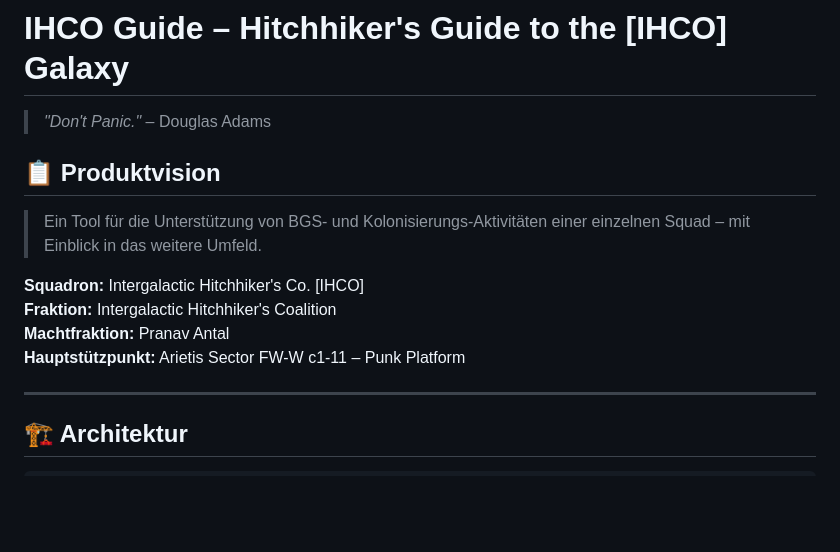
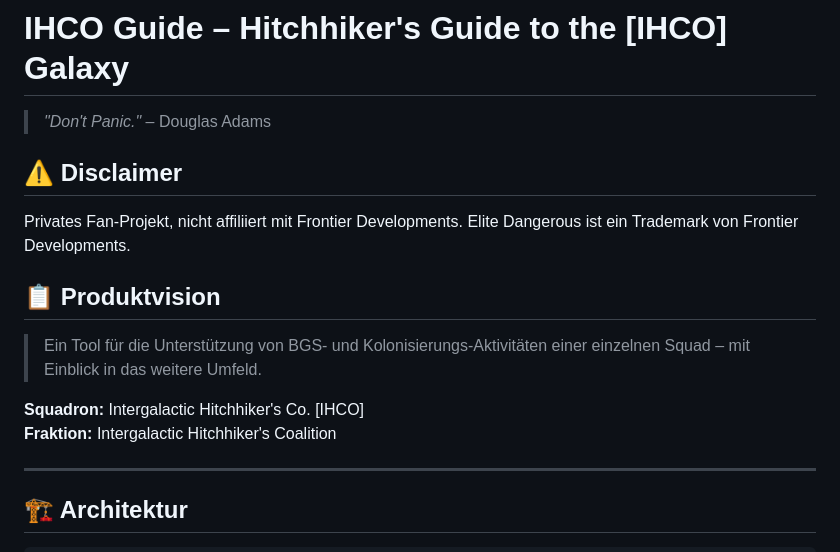
Before and after one commit to vonstackelberg-hell/ihco-guide, a Markdown page: README.md, the part around the change. Rendered like a GitHub page; blank space fills up the shorter version.

```diff
--- a/README.md
+++ b/README.md
@@ -1,6 +1,10 @@
 # IHCO Guide – Hitchhiker's Guide to the [IHCO] Galaxy
 
 > *"Don't Panic."* – Douglas Adams
+
+## ⚠️ Disclaimer
+Privates Fan-Projekt, nicht affiliiert mit Frontier Developments.
+Elite Dangerous ist ein Trademark von Frontier Developments.
 
 ## 📋 Produktvision
 
@@ -8,8 +12,6 @@
 
 **Squadron:** Intergalactic Hitchhiker's Co. [IHCO]
 **Fraktion:** Intergalactic Hitchhiker's Coalition
-**Machtfraktion:** Pranav Antal
-**Hauptstützpunkt:** Arietis Sector FW-W c1-11 – Punk Platform
 
 ---
 
```
